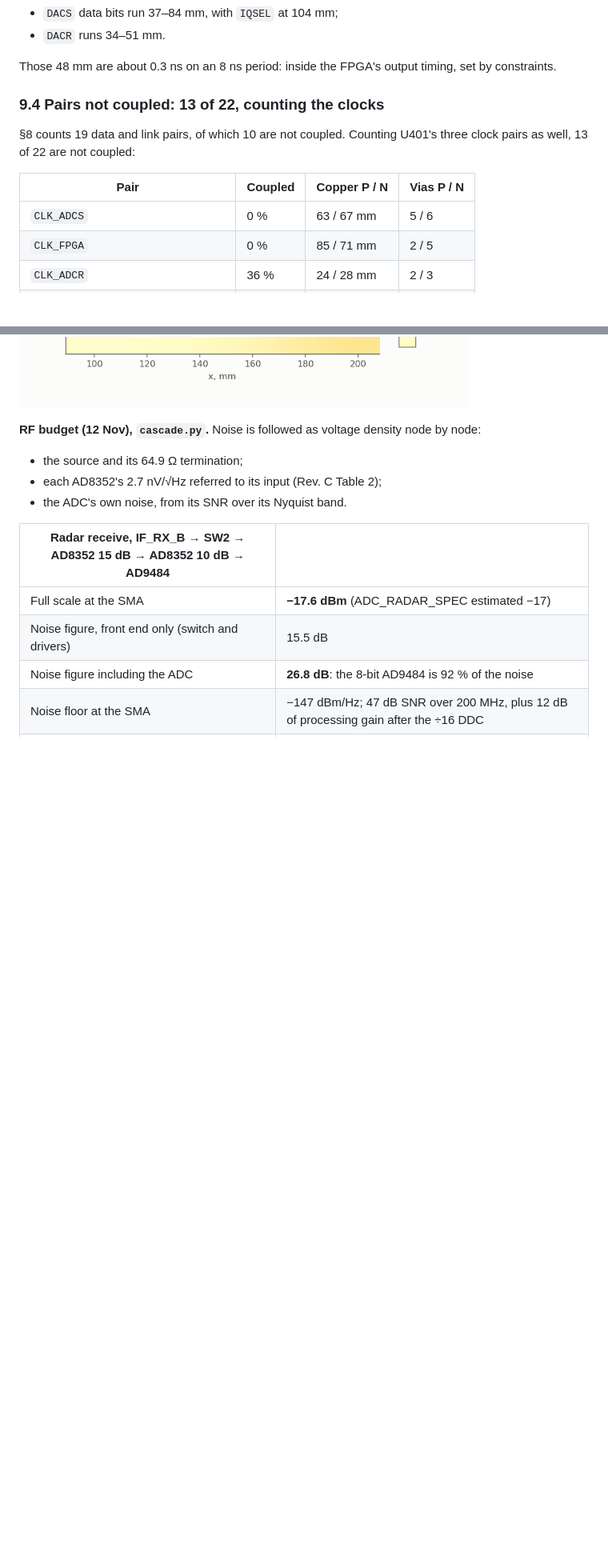
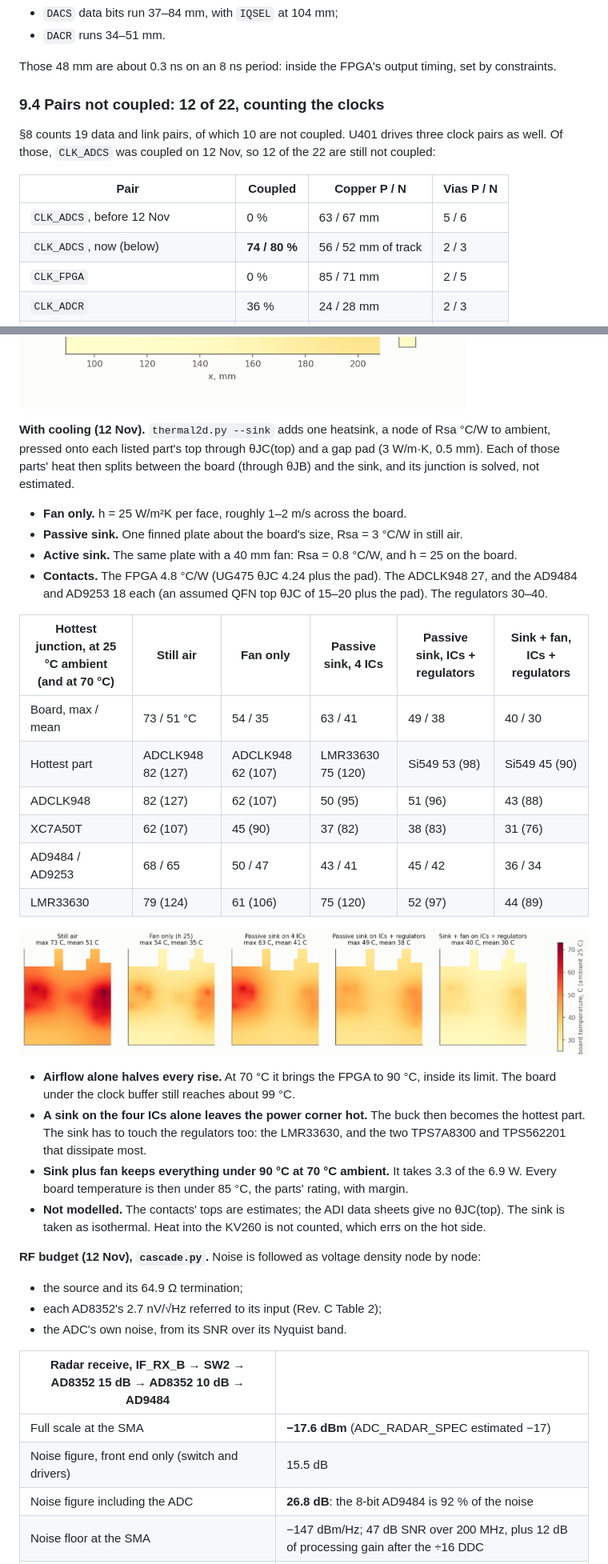
Before and after one commit to PabloSoage/kv260-ias2rf, a Markdown page: docs/SIGNAL_INTEGRITY.md, 2 parts joined by grey strips. Shown at 80% size. Drawn GitHub-style; pictures changed too: docs/sim/rev05_cooling.png (added); blank space fills up the shorter version.

```diff
--- a/docs/SIGNAL_INTEGRITY.md
+++ b/docs/SIGNAL_INTEGRITY.md
@@ -596,14 +596,15 @@ The DAC buses are not matched either:
 Those 48 mm are about 0.3 ns on an 8 ns period: inside the FPGA's output timing, set by
 constraints.
 
-### 9.4 Pairs not coupled: 13 of 22, counting the clocks
+### 9.4 Pairs not coupled: 12 of 22, counting the clocks
 
-§8 counts 19 data and link pairs, of which 10 are not coupled. Counting U401's three clock pairs
-as well, 13 of 22 are not coupled:
+§8 counts 19 data and link pairs, of which 10 are not coupled. U401 drives three clock pairs as
+well. Of those, `CLK_ADCS` was coupled on 12 Nov, so 12 of the 22 are still not coupled:
 
 | Pair | Coupled | Copper P / N | Vias P / N |
 |---|---|---|---|
-| `CLK_ADCS` | 0 % | 63 / 67 mm | 5 / 6 |
+| `CLK_ADCS`, before 12 Nov | 0 % | 63 / 67 mm | 5 / 6 |
+| `CLK_ADCS`, now (below) | **74 / 80 %** | 56 / 52 mm of track | 2 / 3 |
 | `CLK_FPGA` | 0 % | 85 / 71 mm | 2 / 5 |
 | `CLK_ADCR` | 36 % | 24 / 28 mm | 2 / 3 |
 | ADCS ×4, ADCR_D2, ADCR_D4 | 0–41 % | 27–43 mm | 2–5 |
@@ -681,6 +700,37 @@ no plane to reach. The impedance is inside the target with margin (+1V0: 41 / 63
   airflow.
 
 ![Board temperature](sim/rev05_thermal.png)
+
+**With cooling (12 Nov).** `thermal2d.py --sink` adds one heatsink, a node of Rsa °C/W to ambient,
+pressed onto each listed part's top through θJC(top) and a gap pad (3 W/m·K, 0.5 mm). Each of
+those parts' heat then splits between the board (through θJB) and the sink, and its junction is
+solved, not estimated.
+- **Fan only.** h = 25 W/m²K per face, roughly 1–2 m/s across the board.
+- **Passive sink.** One finned plate about the board's size, Rsa = 3 °C/W in still air.
+- **Active sink.** The same plate with a 40 mm fan: Rsa = 0.8 °C/W, and h = 25 on the board.
+- **Contacts.** The FPGA 4.8 °C/W (UG475 θJC 4.24 plus the pad). The ADCLK948 27, and the AD9484
+  and AD9253 18 each (an assumed QFN top θJC of 15–20 plus the pad). The regulators 30–40.
+
+| Hottest junction, at 25 °C ambient (and at 70 °C) | Still air | Fan only | Passive sink, 4 ICs | Passive sink, ICs + regulators | Sink + fan, ICs + regulators |
+|---|---|---|---|---|---|
+| Board, max / mean | 73 / 51 °C | 54 / 35 | 63 / 41 | 49 / 38 | 40 / 30 |
+| Hottest part | ADCLK948 82 (127) | ADCLK948 62 (107) | LMR33630 75 (120) | Si549 53 (98) | Si549 45 (90) |
+| ADCLK948 | 82 (127) | 62 (107) | 50 (95) | 51 (96) | 43 (88) |
+| XC7A50T | 62 (107) | 45 (90) | 37 (82) | 38 (83) | 31 (76) |
+| AD9484 / AD9253 | 68 / 65 | 50 / 47 | 43 / 41 | 45 / 42 | 36 / 34 |
+| LMR33630 | 79 (124) | 61 (106) | 75 (120) | 52 (97) | 44 (89) |
+
+![Board temperature for five ways of cooling it](sim/rev05_cooling.png)
+
+- **Airflow alone halves every rise.** At 70 °C it brings the FPGA to 90 °C, inside its limit.
+  The board under the clock buffer still reaches about 99 °C.
+- **A sink on the four ICs alone leaves the power corner hot.** The buck then becomes the hottest
+  part. The sink has to touch the regulators too: the LMR33630, and the two TPS7A8300 and
+  TPS562201 that dissipate most.
+- **Sink plus fan keeps everything under 90 °C at 70 °C ambient.** It takes 3.3 of the 6.9 W.
+  Every board temperature is then under 85 °C, the parts' rating, with margin.
+- **Not modelled.** The contacts' tops are estimates; the ADI data sheets give no θJC(top). The
+  sink is taken as isothermal. Heat into the KV260 is not counted, which errs on the hot side.
 
 **RF budget (12 Nov), `cascade.py`.** Noise is followed as voltage density node by node:
 - the source and its 64.9 Ω termination;
```
Also changed, not shown: other parts of docs/SIGNAL_INTEGRITY.md (+29 -11 lines), README.md (+11 -3 lines), 1 other file.
